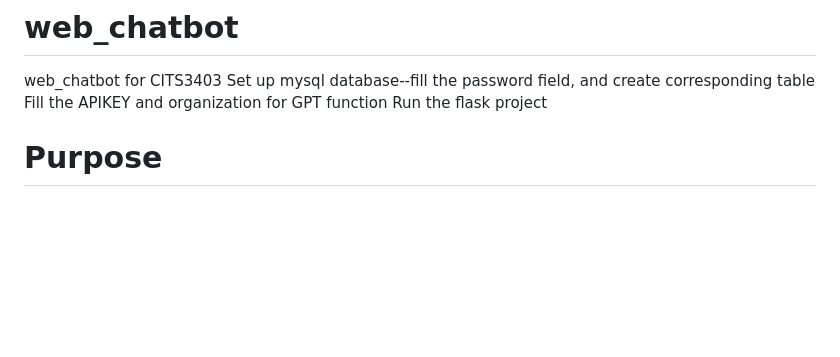
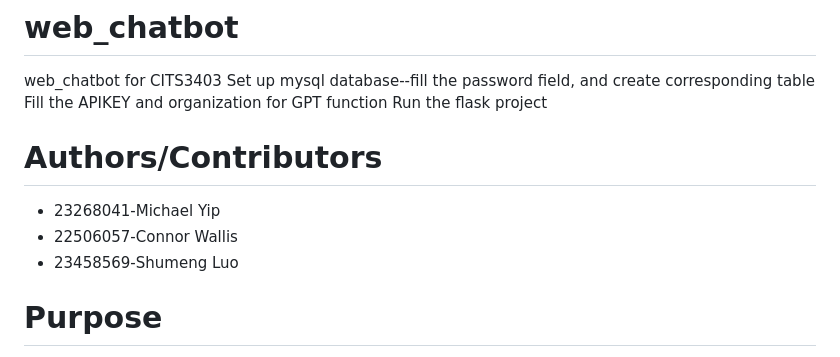
Before and after one commit to FearMyCode/chatbot, a Markdown page: README.md, the part around the change. GitHub-like rendering; blank space fills up the shorter version.

Commit message:
add student ID and name

```diff
--- a/README.md
+++ b/README.md
@@ -4,6 +4,11 @@ web_chatbot for CITS3403
 Set up mysql database--fill the password field, and create corresponding table
 Fill the APIKEY and organization for GPT function
 Run the flask project
+
+# Authors/Contributors
+- 23268041-Michael Yip
+- 22506057-Connor Wallis
+- 23458569-Shumeng Luo
 
 # Purpose
 
```
